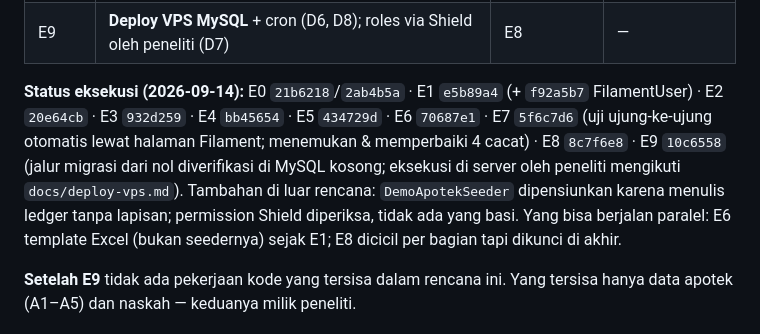
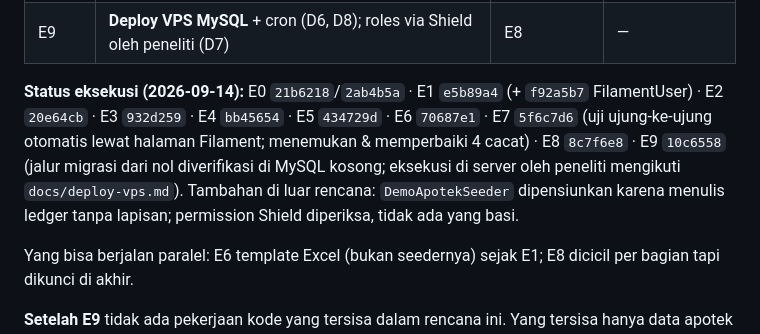
Before and after one commit to RamaFaisal/sipokat, a Markdown page: docs/rencana-revisi-2026-09.md, the part around the change. Drawn GitHub-style.

Commit message:
docs(rencana): spasi paragraf status
Co-Authored-By: Claude Opus 5 (1M context) <noreply@anthropic.com>

```diff
--- a/docs/rencana-revisi-2026-09.md
+++ b/docs/rencana-revisi-2026-09.md
@@ -892,8 +892,8 @@ seluruh kode selesai (T1).
 | E8 | **Sinkronisasi dokumen** (D10): CLAUDE.md (§5.1, §5.4, §12, §13, §14), PRD, README (MySQL), `update-dari-wawancara.md` §3/§4.1, `IMPROVEMENT.md` ditutup; bersihkan permission Shield yang basi | E7 | — |
 | E9 | **Deploy VPS MySQL** + cron (D6, D8); roles via Shield oleh peneliti (D7) | E8 | — |
 
+**Status eksekusi (2026-09-14):** E0 `21b6218`/`2ab4b5a` · E1 `e5b89a4` (+ `f92a5b7` FilamentUser) · E2 `20e64cb` · E3 `932d259` · E4 `bb45654` · E5 `434729d` · E6 `70687e1` · E7 `5f6c7d6` (uji ujung-ke-ujung otomatis lewat halaman Filament; menemukan & memperbaiki 4 cacat) · E8 `8c7f6e8` · E9 `10c6558` (jalur migrasi dari nol diverifikasi di MySQL kosong; eksekusi di server oleh peneliti mengikuti `docs/deploy-vps.md`). Tambahan di luar rencana: `DemoApotekSeeder` dipensiunkan karena menulis ledger tanpa lapisan; permission Shield diperiksa, tidak ada yang basi.
 
-**Status eksekusi (2026-09-14):** E0 `21b6218`/`2ab4b5a` · E1 `e5b89a4` (+ `f92a5b7` FilamentUser) · E2 `20e64cb` · E3 `932d259` · E4 `bb45654` · E5 `434729d` · E6 `70687e1` · E7 `5f6c7d6` (uji ujung-ke-ujung otomatis lewat halaman Filament; menemukan & memperbaiki 4 cacat) · E8 `8c7f6e8` · E9 `10c6558` (jalur migrasi dari nol diverifikasi di MySQL kosong; eksekusi di server oleh peneliti mengikuti `docs/deploy-vps.md`). Tambahan di luar rencana: `DemoApotekSeeder` dipensiunkan karena menulis ledger tanpa lapisan; permission Shield diperiksa, tidak ada yang basi.
 Yang bisa berjalan paralel: E6 template Excel (bukan seedernya) sejak E1; E8 dicicil per bagian
 tapi dikunci di akhir.
 
```
